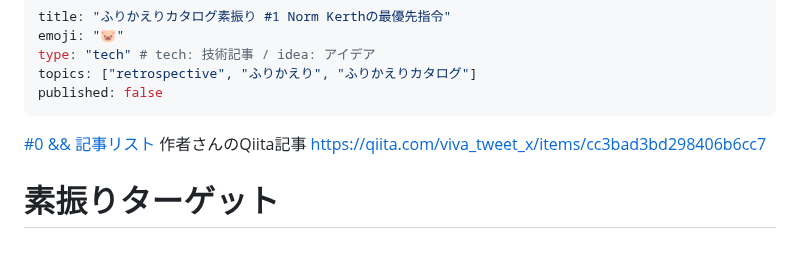
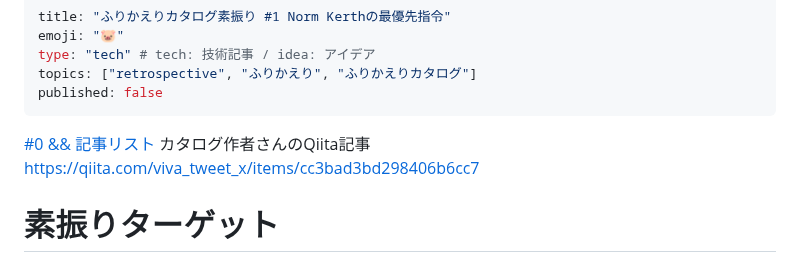
Before and after one commit to datsuns/zenn-article, a Markdown page: articles/retrospective-su-bu-ri-1-norm-kerth.md, the part around the change. GitHub-like rendering.

```diff
--- a/articles/retrospective-su-bu-ri-1-norm-kerth.md
+++ b/articles/retrospective-su-bu-ri-1-norm-kerth.md
@@ -7,7 +7,7 @@ published: false
 ---
 
 [#0 && 記事リスト](/datsuns/articles/retrospective-su-bu-ri-0.md)
-作者さんのQiita記事
+カタログ作者さんのQiita記事
 https://qiita.com/viva_tweet_x/items/cc3bad3bd298406b6cc7
 
 # 素振りターゲット
```
Also changed, not shown: articles/retrospective-su-bu-ri-2-dpa.md (+1 -1 lines), articles/retrospective-su-bu-ri-3-team-mind.md (added, +46 -0 lines), images/retrospective-su-bu-ri/3-target.png (added), 1 other file.
